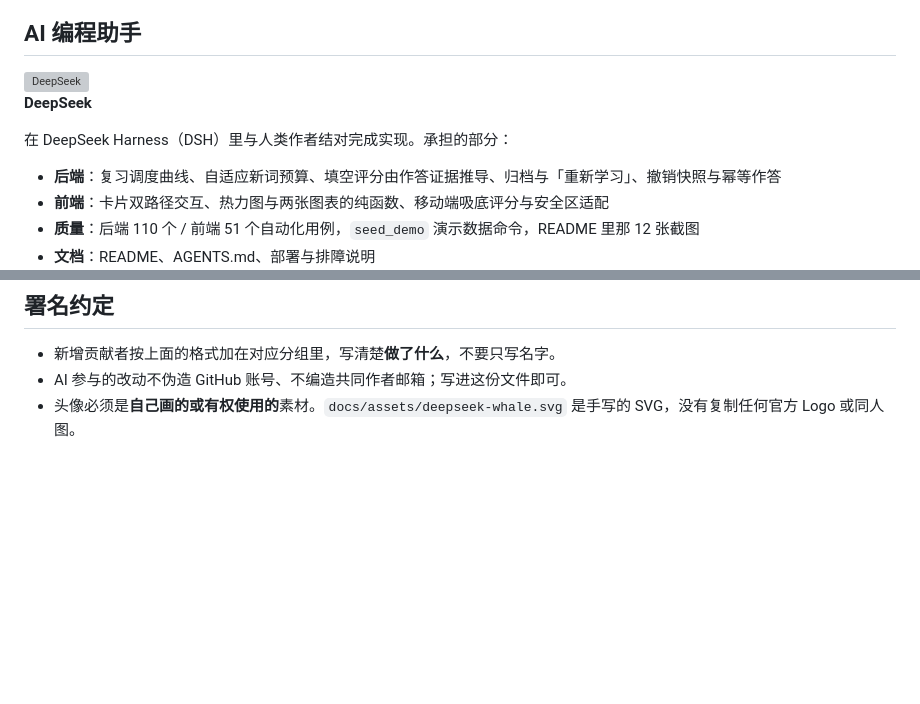
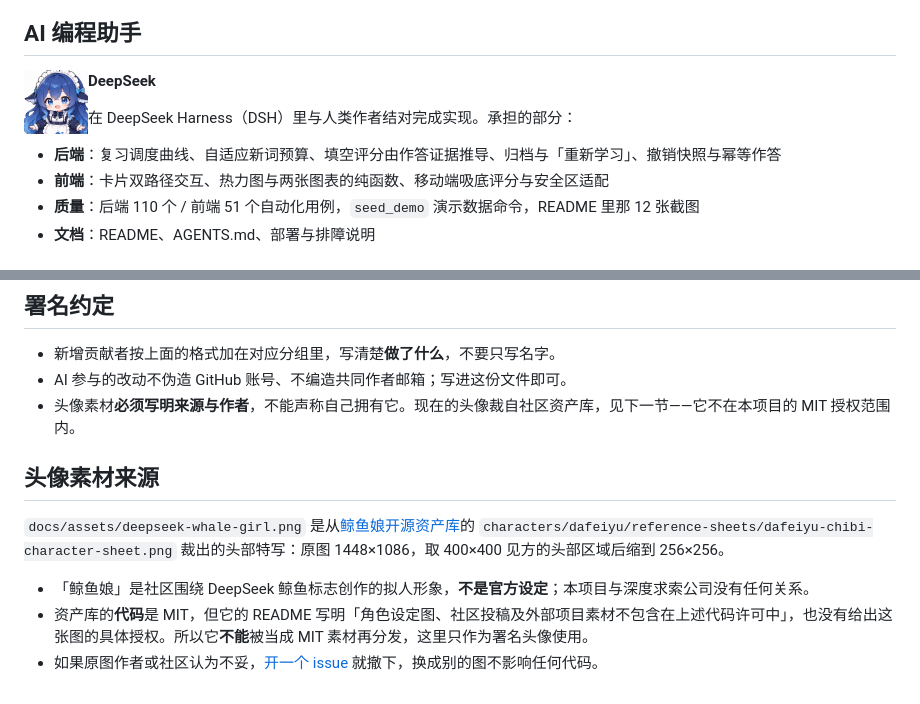
Before and after one commit to pridelizihao/english-vocabulary-web, a Markdown page: CONTRIBUTORS.md, 2 parts joined by grey strips. GitHub-like rendering; pictures changed too: docs/assets/deepseek-whale-girl.png (added); blank space fills up the shorter version; grey boxes are pictures that could not be loaded.

```diff
--- a/CONTRIBUTORS.md
+++ b/CONTRIBUTORS.md
@@ -12,7 +12,7 @@
 
 ## AI 编程助手
 
-<img src="docs/assets/deepseek-whale.svg" width="52" align="left" hspace="14" vspace="2" alt="DeepSeek">
+<img src="docs/assets/deepseek-whale-girl.png" width="64" align="left" hspace="14" vspace="2" alt="鲸鱼娘">
 
 **DeepSeek**
 
@@ -31,4 +31,12 @@
 
 - 新增贡献者按上面的格式加在对应分组里，写清楚**做了什么**，不要只写名字。
 - AI 参与的改动不伪造 GitHub 账号、不编造共同作者邮箱；写进这份文件即可。
-- 头像必须是**自己画的或有权使用的**素材。`docs/assets/deepseek-whale.svg` 是手写的 SVG，没有复制任何官方 Logo 或同人图。
+- 头像素材**必须写明来源与作者**，不能声称自己拥有它。现在的头像裁自社区资产库，见下一节——它不在本项目的 MIT 授权范围内。
+
+## 头像素材来源
+
+`docs/assets/deepseek-whale-girl.png` 是从[鲸鱼娘开源资产库](https://github.com/TreapGoGo/deepseek-whale-girl)的 `characters/dafeiyu/reference-sheets/dafeiyu-chibi-character-sheet.png` 裁出的头部特写：原图 1448×1086，取 400×400 见方的头部区域后缩到 256×256。
+
+- 「鲸鱼娘」是社区围绕 DeepSeek 鲸鱼标志创作的拟人形象，**不是官方设定**；本项目与深度求索公司没有任何关系。
+- 资产库的**代码**是 MIT，但它的 README 写明「角色设定图、社区投稿及外部项目素材不包含在上述代码许可中」，也没有给出这张图的具体授权。所以它**不能**被当成 MIT 素材再分发，这里只作为署名头像使用。
+- 如果原图作者或社区认为不妥，[开一个 issue](https://github.com/pridelizihao/english-vocabulary-web/issues) 就撤下，换成别的图不影响任何代码。
```
Also changed, not shown: AGENTS.md (+1 -0 lines), README.md (+2 -2 lines), 1 other file.
